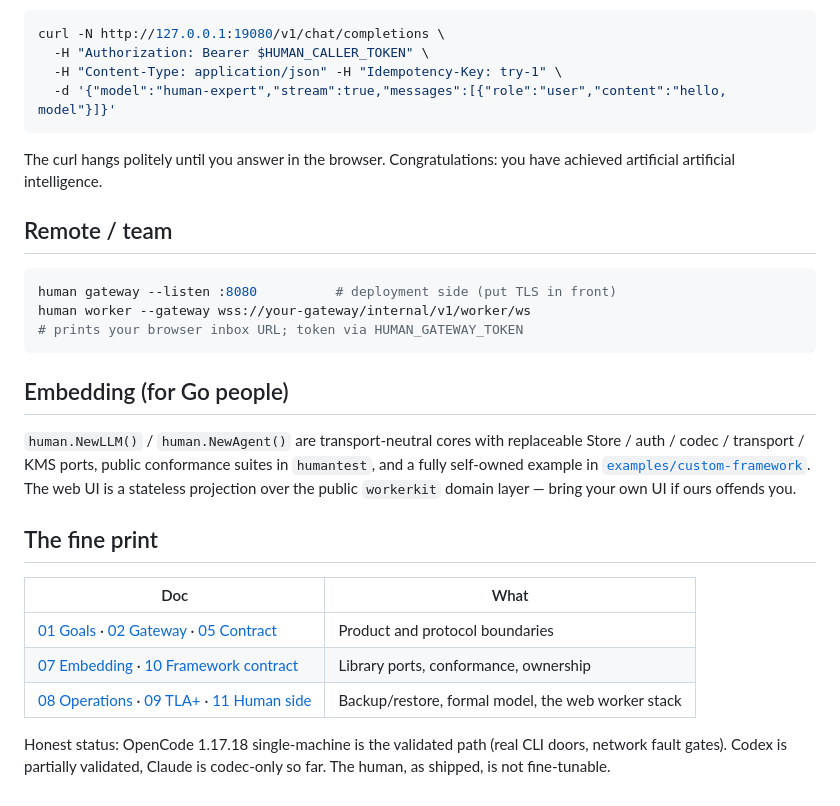
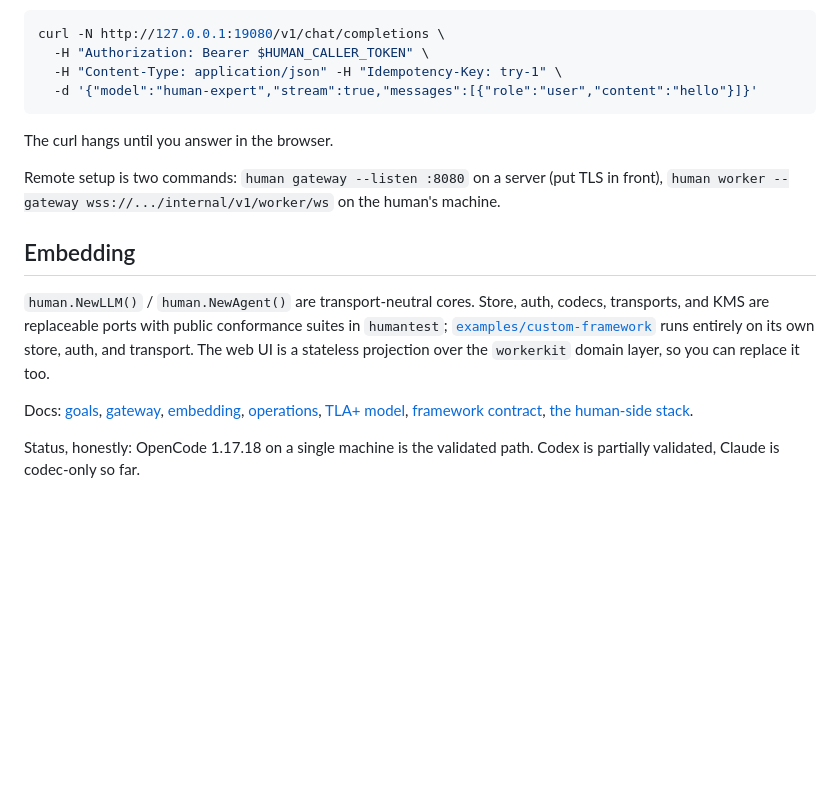
Before and after one commit to vibe-agi/human, a Markdown page: README.md, the part around one of its changes. GitHub-like rendering; blank space fills up the shorter version.

````diff
--- a/README.md
+++ b/README.md
@@ -98,37 +75,29 @@ Ask OpenCode anything. Your browser pings. You are now the model. Breathe.
 curl -N http://127.0.0.1:19080/v1/chat/completions \
   -H "Authorization: Bearer $HUMAN_CALLER_TOKEN" \
   -H "Content-Type: application/json" -H "Idempotency-Key: try-1" \
-  -d '{"model":"human-expert","stream":true,"messages":[{"role":"user","content":"hello, model"}]}'
+  -d '{"model":"human-expert","stream":true,"messages":[{"role":"user","content":"hello"}]}'
 ```
 
-The curl hangs politely until you answer in the browser. Congratulations:
-you have achieved artificial artificial intelligence.
+The curl hangs until you answer in the browser.
 
-## Remote / team
+Remote setup is two commands: `human gateway --listen :8080` on a server (put
+TLS in front), `human worker --gateway wss://.../internal/v1/worker/ws` on the
+human's machine.
 
-```sh
-human gateway --listen :8080          # deployment side (put TLS in front)
-human worker --gateway wss://your-gateway/internal/v1/worker/ws
-# prints your browser inbox URL; token via HUMAN_GATEWAY_TOKEN
-```
+## Embedding
 
-## Embedding (for Go people)
+`human.NewLLM()` / `human.NewAgent()` are transport-neutral cores. Store,
+auth, codecs, transports, and KMS are replaceable ports with public
+conformance suites in `humantest`; [`examples/custom-framework`](examples/custom-framework/README.md)
+runs entirely on its own store, auth, and transport. The web UI is a
+stateless projection over the `workerkit` domain layer, so you can replace it
+too.
 
-`human.NewLLM()` / `human.NewAgent()` are transport-neutral cores with
-replaceable Store / auth / codec / transport / KMS ports, public conformance
-suites in `humantest`, and a fully self-owned example in
-[`examples/custom-framework`](examples/custom-framework/README.md). The web
-UI is a stateless projection over the public `workerkit` domain layer — bring
-your own UI if ours offends you.
+Docs: [goals](docs/01-goals.md), [gateway](docs/02-gateway.md),
+[embedding](docs/07-embedding.md), [operations](docs/08-operations.md),
+[TLA+ model](docs/09-formal-model.md),
+[framework contract](docs/10-framework-contract.md),
+[the human-side stack](docs/11-human-side.md).
 
-## The fine print
-
-| Doc | What |
-|---|---|
-| [01 Goals](docs/01-goals.md) · [02 Gateway](docs/02-gateway.md) · [05 Contract](docs/05-m0-contract.md) | Product and protocol boundaries |
-| [07 Embedding](docs/07-embedding.md) · [10 Framework contract](docs/10-framework-contract.md) | Library ports, conformance, ownership |
-| [08 Operations](docs/08-operations.md) · [09 TLA+](docs/09-formal-model.md) · [11 Human side](docs/11-human-side.md) | Backup/restore, formal model, the web worker stack |
-
-Honest status: OpenCode 1.17.18 single-machine is the validated path (real
-CLI doors, network fault gates). Codex is partially validated, Claude is
-codec-only so far. The human, as shipped, is not fine-tunable.
+Status, honestly: OpenCode 1.17.18 on a single machine is the validated path.
+Codex is partially validated, Claude is codec-only so far.
````
Also changed, not shown: other parts of README.md (+37 -60 lines), README.zh-CN.md (+45 -77 lines).
